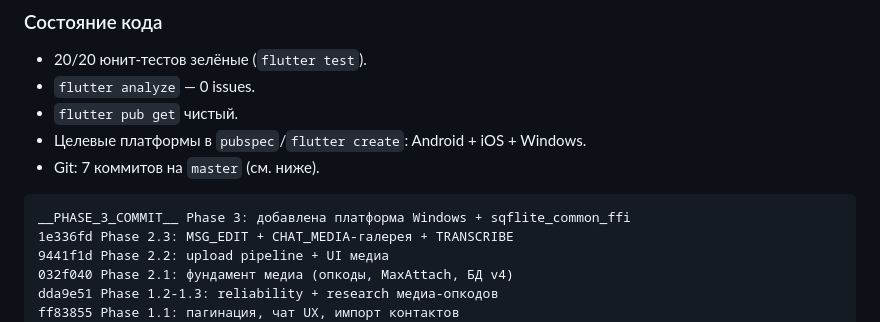
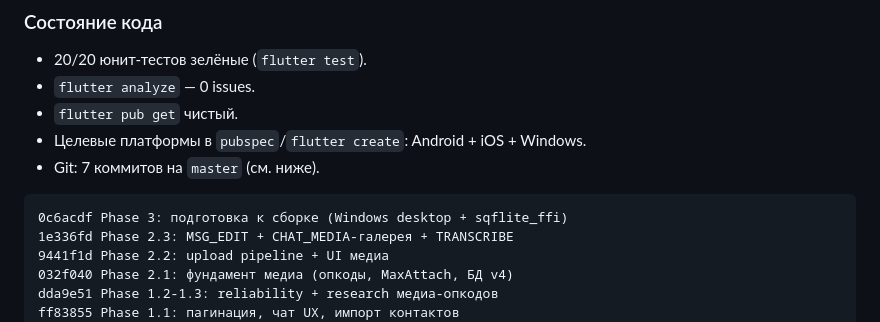
Before and after one commit to sansmaster1982/maxim-messenger, a Markdown page: docs/PROGRESS.md, the part around the change. Drawn GitHub-style.

````diff
--- a/docs/PROGRESS.md
+++ b/docs/PROGRESS.md
@@ -144,7 +144,7 @@ Flutter создаёт symlinks для каталогов плагинов в `w
 - Git: 7 коммитов на `master` (см. ниже).
 
 ```
-__PHASE_3_COMMIT__ Phase 3: добавлена платформа Windows + sqflite_common_ffi
+0c6acdf Phase 3: подготовка к сборке (Windows desktop + sqflite_ffi)
 1e336fd Phase 2.3: MSG_EDIT + CHAT_MEDIA-галерея + TRANSCRIBE
 9441f1d Phase 2.2: upload pipeline + UI медиа
 032f040 Phase 2.1: фундамент медиа (опкоды, MaxAttach, БД v4)
````
Also changed, not shown: README.md (+38 -8 lines).
